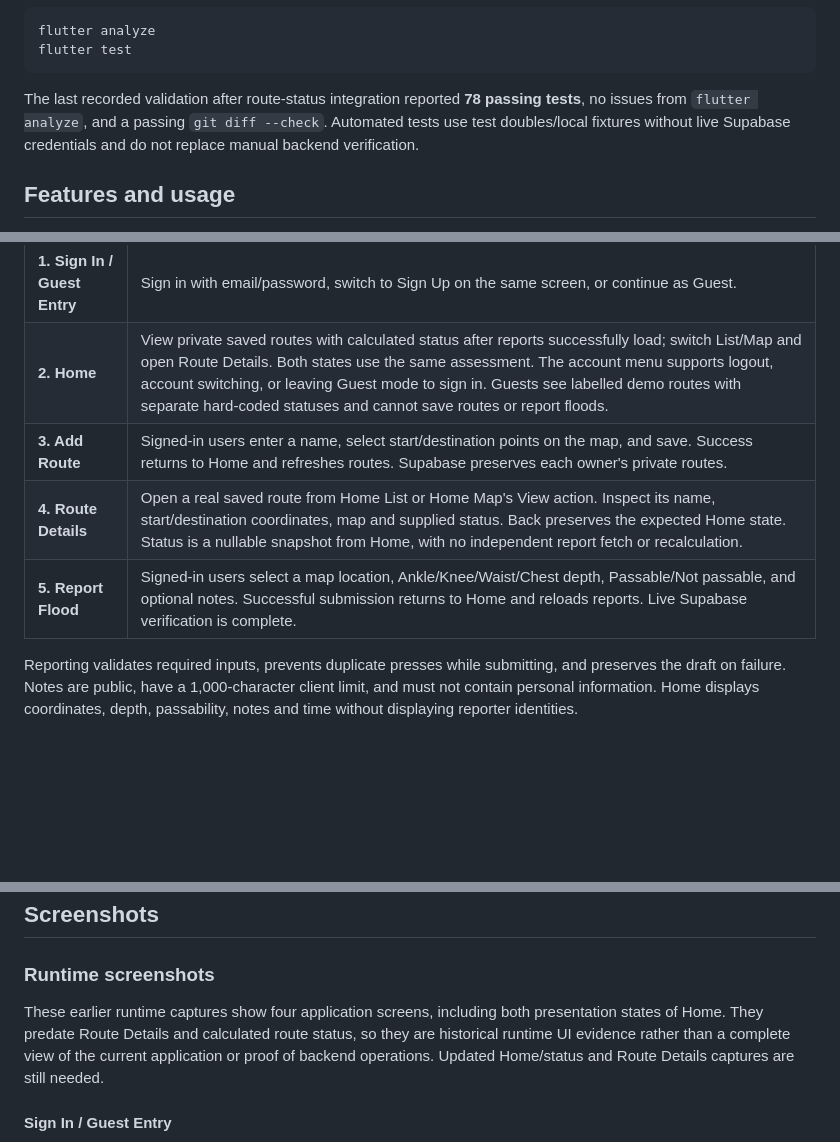
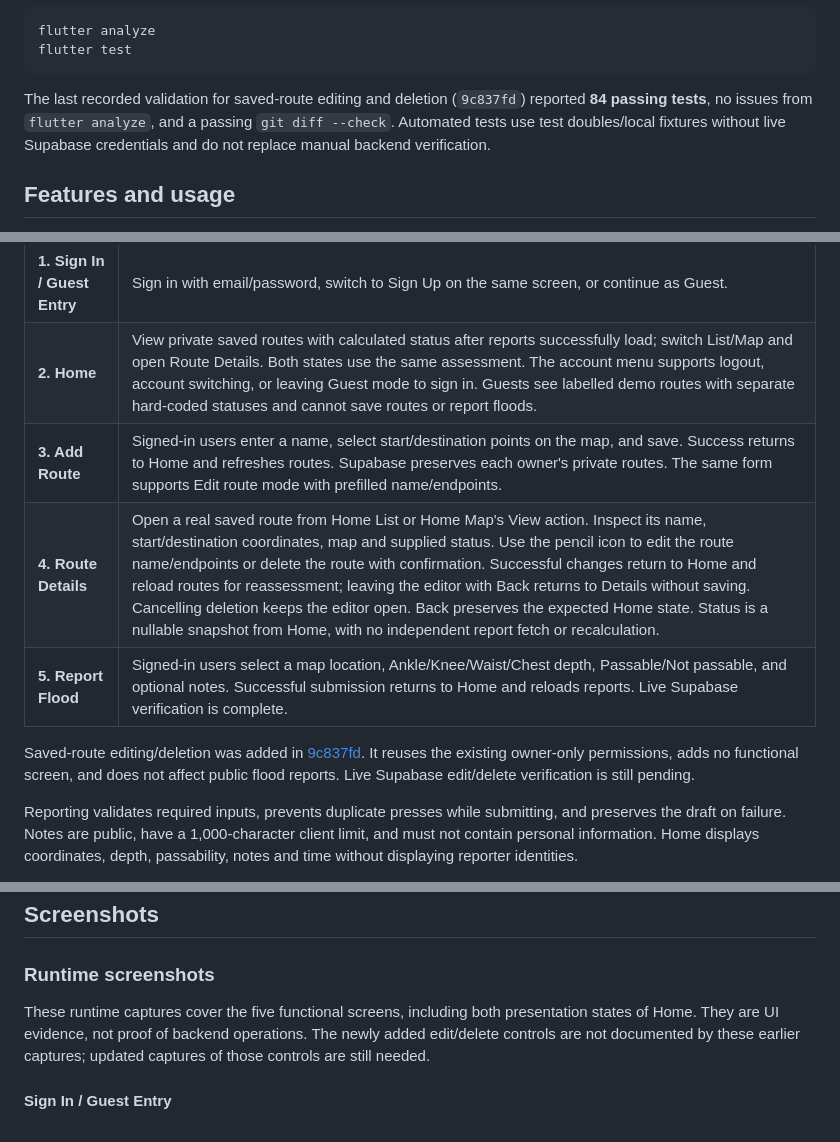
Before and after one commit to Allen021006/bahantabay, a Markdown page: README.md, 3 parts joined by grey strips. Rendered like a GitHub page; blank space fills up the shorter version.

Commit message:
docs: update route management usage and test status
Updated README to reflect changes in saved-route editing and deletion features, including new functionalities and UI evidence.

````diff
--- a/README.md
+++ b/README.md
@@ -77,7 +77,7 @@ flutter analyze
 flutter test
 ```
 
-The last recorded validation after route-status integration reported **78 passing tests**, no issues from `flutter analyze`, and a passing `git diff --check`. Automated tests use test doubles/local fixtures without live Supabase credentials and do not replace manual backend verification.
+The last recorded validation for saved-route editing and deletion (`9c837fd`) reported **84 passing tests**, no issues from `flutter analyze`, and a passing `git diff --check`. Automated tests use test doubles/local fixtures without live Supabase credentials and do not replace manual backend verification.
 
 ## Features and usage
 
@@ -87,9 +87,11 @@ The locked MVP contains exactly five functional screens. Home List/Map are two s
 | --- | --- |
 | **1. Sign In / Guest Entry** | Sign in with email/password, switch to Sign Up on the same screen, or continue as Guest. |
 | **2. Home** | View private saved routes with calculated status after reports successfully load; switch List/Map and open Route Details. Both states use the same assessment. The account menu supports logout, account switching, or leaving Guest mode to sign in. Guests see labelled demo routes with separate hard-coded statuses and cannot save routes or report floods. |
-| **3. Add Route** | Signed-in users enter a name, select start/destination points on the map, and save. Success returns to Home and refreshes routes. Supabase preserves each owner's private routes. |
-| **4. Route Details** | Open a real saved route from Home List or Home Map's View action. Inspect its name, start/destination coordinates, map and supplied status. Back preserves the expected Home state. Status is a nullable snapshot from Home, with no independent report fetch or recalculation. |
+| **3. Add Route** | Signed-in users enter a name, select start/destination points on the map, and save. Success returns to Home and refreshes routes. Supabase preserves each owner's private routes. The same form supports Edit route mode with prefilled name/endpoints. |
+| **4. Route Details** | Open a real saved route from Home List or Home Map's View action. Inspect its name, start/destination coordinates, map and supplied status. Use the pencil icon to edit the route name/endpoints or delete the route with confirmation. Successful changes return to Home and reload routes for reassessment; leaving the editor with Back returns to Details without saving. Cancelling deletion keeps the editor open. Back preserves the expected Home state. Status is a nullable snapshot from Home, with no independent report fetch or recalculation. |
 | **5. Report Flood** | Signed-in users select a map location, Ankle/Knee/Waist/Chest depth, Passable/Not passable, and optional notes. Successful submission returns to Home and reloads reports. Live Supabase verification is complete. |
+
+Saved-route editing/deletion was added in [9c837fd](https://github.com/Allen021006/bahantabay/commit/9c837fd). It reuses the existing owner-only permissions, adds no functional screen, and does not affect public flood reports. Live Supabase edit/delete verification is still pending.
 
 Reporting validates required inputs, prevents duplicate presses while submitting, and preserves the draft on failure. Notes are public, have a 1,000-character client limit, and must not contain personal information. Home displays coordinates, depth, passability, notes and time without displaying reporter identities.
 
@@ -129,7 +131,7 @@ docs/assets/                  Design assets, mockups and current runtime capture
 
 ### Runtime screenshots
 
-These earlier runtime captures show four application screens, including both presentation states of Home. They predate Route Details and calculated route status, so they are historical runtime UI evidence rather than a complete view of the current application or proof of backend operations. Updated Home/status and Route Details captures are still needed.
+These runtime captures cover the five functional screens, including both presentation states of Home. They are UI evidence, not proof of backend operations. The newly added edit/delete controls are not documented by these earlier captures; updated captures of those controls are still needed.
 
 #### Sign In / Guest Entry
 
````
